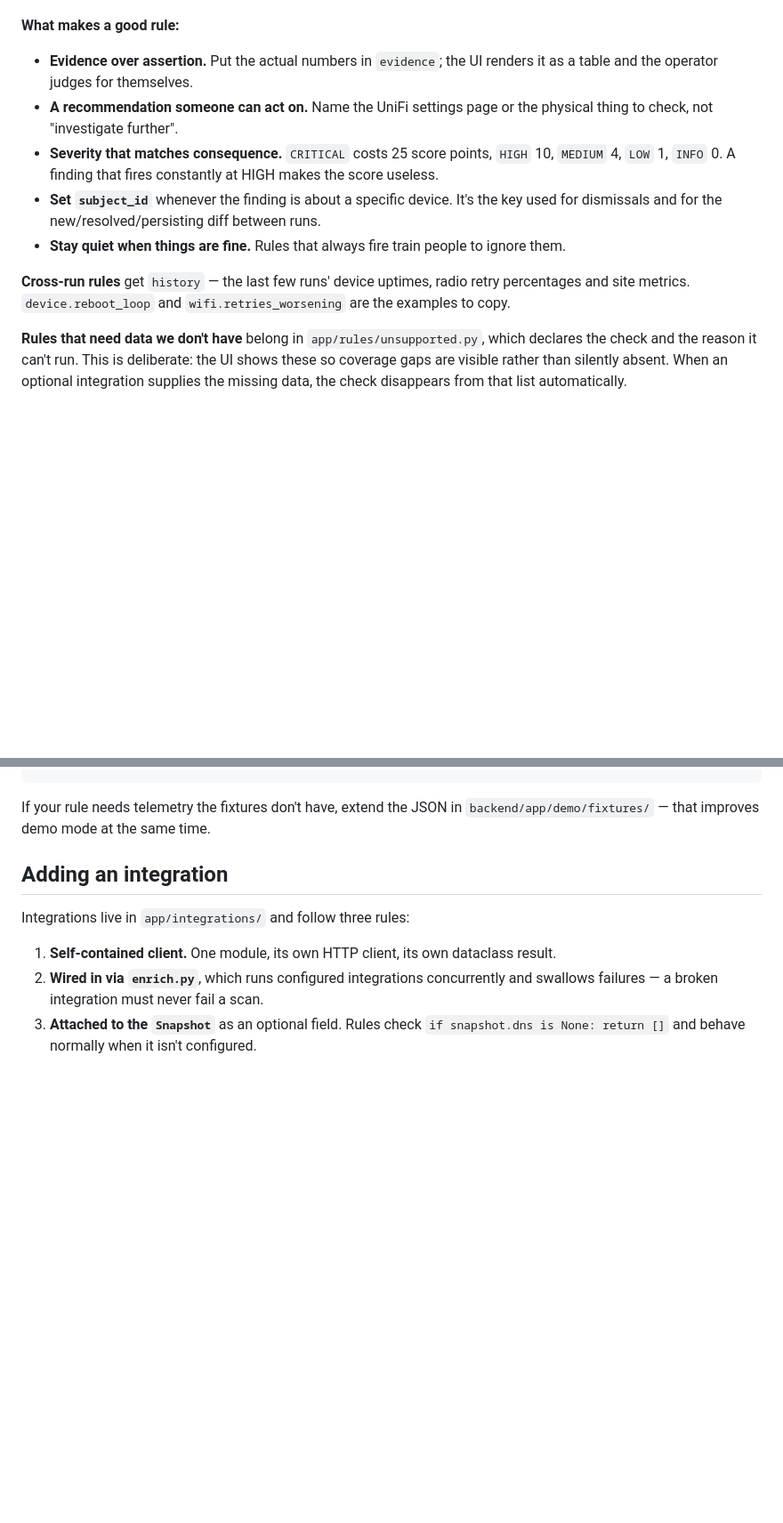
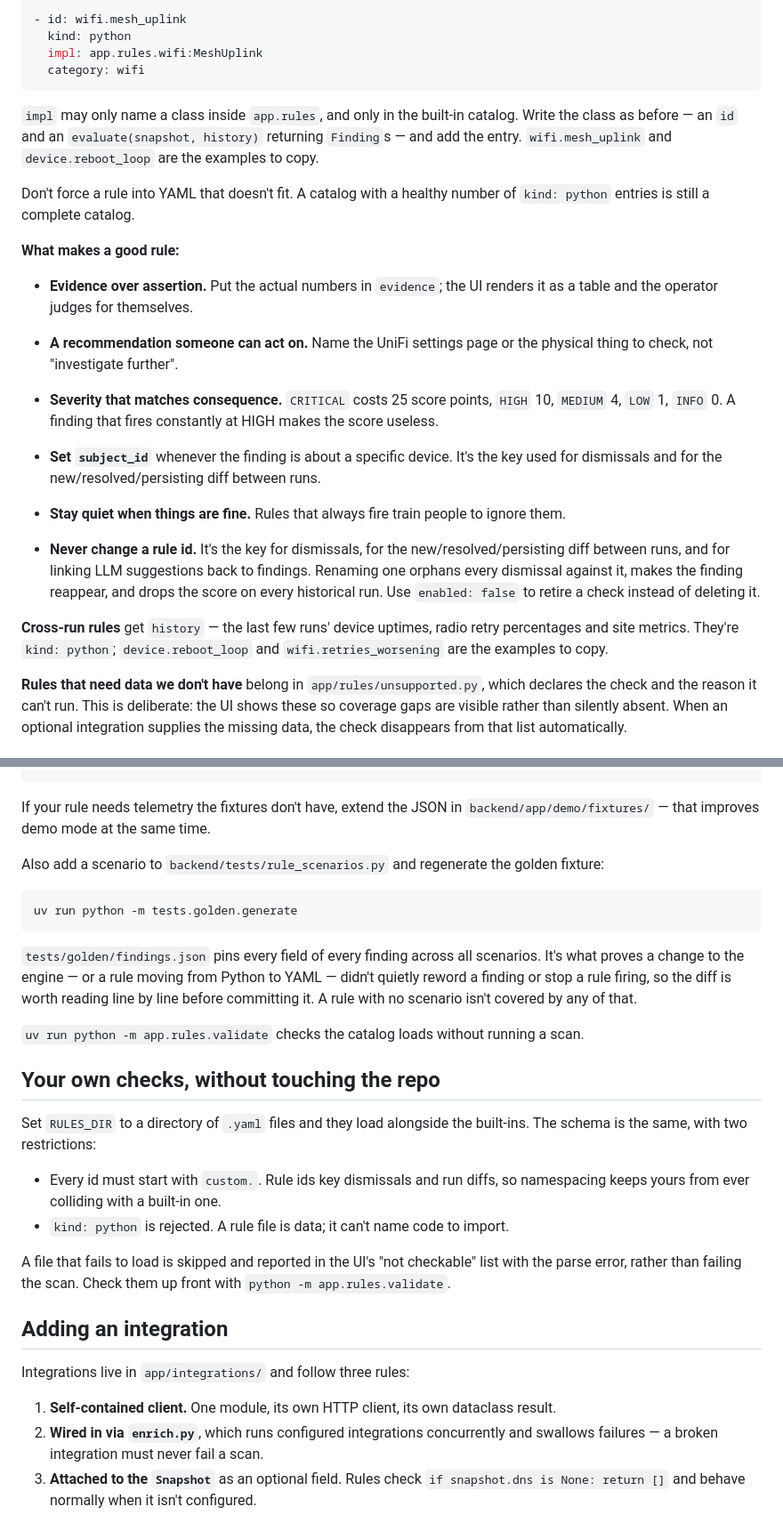
Before and after one commit to anubhabbehera/healing-hertz, a Markdown page: CONTRIBUTING.md, 2 parts joined by grey strips. Shown at 89% size. Drawn GitHub-style; blank space fills up the shorter version.

````diff
--- a/CONTRIBUTING.md
+++ b/CONTRIBUTING.md
@@ -112,3 +148,17 @@ Then add it to that module's `RULES` list — `app/rules/__init__.py` aggregates
+```yaml
+- id: wifi.mesh_uplink
+  kind: python
+  impl: app.rules.wifi:MeshUplink
+  category: wifi
+```
+
+`impl` may only name a class inside `app.rules`, and only in the built-in catalog.
+Write the class as before — an `id` and an `evaluate(snapshot, history)` returning
+`Finding`s — and add the entry. `wifi.mesh_uplink` and `device.reboot_loop` are the
+examples to copy.
+
+Don't force a rule into YAML that doesn't fit. A catalog with a healthy number of
+`kind: python` entries is still a complete catalog.
 
 **What makes a good rule:**
 
@@ -123,9 +173,15 @@ Then add it to that module's `RULES` list — `app/rules/__init__.py` aggregates
   used for dismissals and for the new/resolved/persisting diff between runs.
 - **Stay quiet when things are fine.** Rules that always fire train people to ignore them.
 
+- **Never change a rule id.** It's the key for dismissals, for the
+  new/resolved/persisting diff between runs, and for linking LLM suggestions back to
+  findings. Renaming one orphans every dismissal against it, makes the finding
+  reappear, and drops the score on every historical run. Use `enabled: false` to
+  retire a check instead of deleting it.
+
 **Cross-run rules** get `history` — the last few runs' device uptimes, radio retry
-percentages and site metrics. `device.reboot_loop` and `wifi.retries_worsening` are the
-examples to copy.
+percentages and site metrics. They're `kind: python`; `device.reboot_loop` and
+`wifi.retries_worsening` are the examples to copy.
 
 **Rules that need data we don't have** belong in `app/rules/unsupported.py`, which
 declares the check and the reason it can't run. This is deliberate: the UI shows these
@@ -147,6 +203,35 @@ async def test_my_rule_fires(snapshot):
 
 If your rule needs telemetry the fixtures don't have, extend the JSON in
 `backend/app/demo/fixtures/` — that improves demo mode at the same time.
+
+Also add a scenario to `backend/tests/rule_scenarios.py` and regenerate the golden
+fixture:
+
+```
+uv run python -m tests.golden.generate
+```
+
+`tests/golden/findings.json` pins every field of every finding across all
+scenarios. It's what proves a change to the engine — or a rule moving from Python
+to YAML — didn't quietly reword a finding or stop a rule firing, so the diff is
+worth reading line by line before committing it. A rule with no scenario isn't
+covered by any of that.
+
+`uv run python -m app.rules.validate` checks the catalog loads without running a
+scan.
+
+## Your own checks, without touching the repo
+
+Set `RULES_DIR` to a directory of `.yaml` files and they load alongside the
+built-ins. The schema is the same, with two restrictions:
+
+- Every id must start with `custom.`. Rule ids key dismissals and run diffs, so
+  namespacing keeps yours from ever colliding with a built-in one.
+- `kind: python` is rejected. A rule file is data; it can't name code to import.
+
+A file that fails to load is skipped and reported in the UI's "not checkable" list
+with the parse error, rather than failing the scan. Check them up front with
+`python -m app.rules.validate`.
 
 ## Adding an integration
 
````
Also changed, not shown: other parts of CONTRIBUTING.md (+72 -36 lines).
